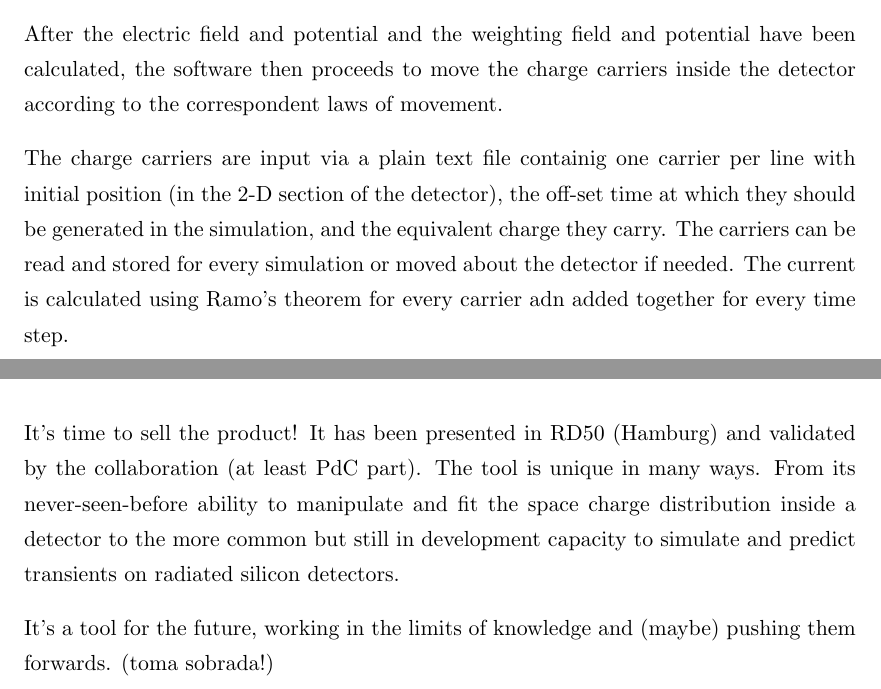
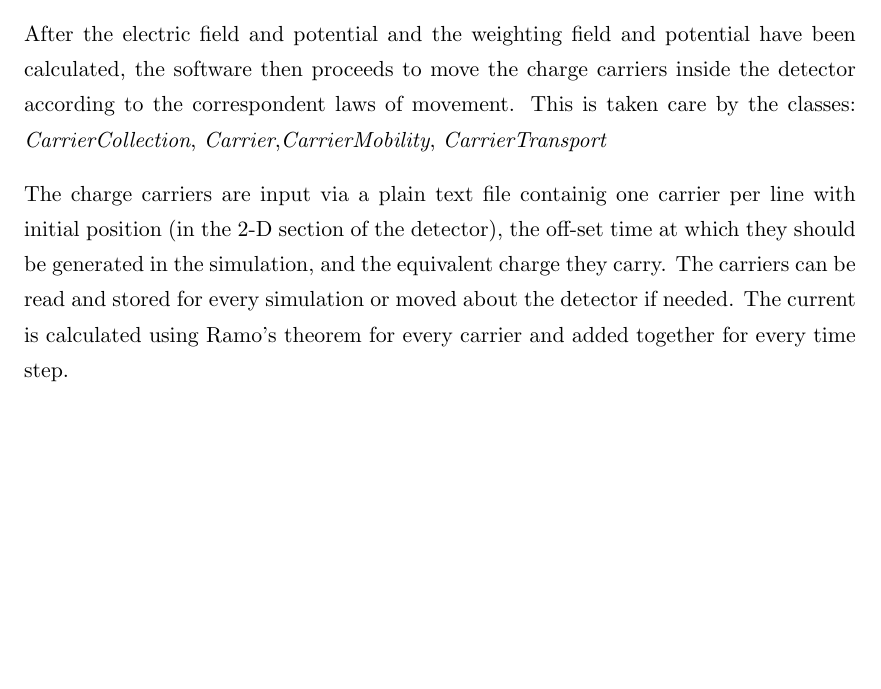
Before and after one commit to AlGepe/TFG, a LaTeX thesis (GraduateThesis.tex, which reads Chapters/Chapter5.tex): two parts of pages 24 and 25 of 29 before the commit and part of page 24 of 29 after it, the two joined at a grey line, cut so that both start at the same text, the shorter picture padded with empty space. Compiled offline with pdfLaTeX.

Commit message:
moar carriers

```diff
--- a/Chapters/Chapter5.tex
+++ b/Chapters/Chapter5.tex
@@ -33,22 +34,21 @@ It is in this part of the software that the \neff is implemented through the $V_
 
 \subsection{Drifting}
 
-After the electric field and potential and the weighting field and potential have been calculated, the software then proceeds to move the charge carriers inside the detector according to the correspondent laws of movement.
+After the electric field and potential and the weighting field and potential have been calculated, the software then proceeds to move the charge carriers inside the detector according to the correspondent laws of movement. This is taken care by the classes: \textit{CarrierCollection}, \textit{Carrier},\textit{CarrierMobility}, \textit{CarrierTransport}
 
-The charge carriers are input via a plain text file containig one carrier per line with initial position (in the 2-D section of the detector), the off-set time at which they should be generated in the simulation, and the equivalent charge they carry. The carriers can be read and stored for every simulation or moved about the detector if needed. The current is calculated using Ramo's theorem for every carrier adn added together for every time step.
+The charge carriers are input via a plain text file containig one carrier per line with initial position (in the 2-D section of the detector), the off-set time at which they should be generated in the simulation, and the equivalent charge they carry. The carriers can be read and stored for every simulation or moved about the detector if needed. The current is calculated using Ramo's theorem for every carrier and added together for every time step.
+
+The off-set generation time introduced as an input is a quantity whose actual value is of no significance and it is only introduced to reproduce better the waveforms obtaied in the lab, specially the first spike that appears as the carriers are created and the signal in the circuit starts to be collected. This off-set also helps obtaining better results when one wishes to simulate the electronic shaping of the signal or even more sophisticated stuff like more accurately timed charge carriers creation.
+
+% maybe use equations here?
+An important feature of the TRACS carriers simulation is the grouping and splitting of carriers by assigntment of a weighted charge. This means that groups of charge carriers  of the same type, lying initially very close together can be simulated as being just one charge carrier with a total charge equal to the sum of all the individual charges of the carriers. This reduces greately the number of individual charge carriers that need to be simulated hence improving simulation times. This grouping can be done with almost no penalty in precision of the results due to the neglect of carrier-carrier interactions.
+
 
 \subsection{joining all together (CLI)}
 \subsection{GUI and its advantages}
-
 \section{The development phase, changes and rationale} % (fold)
 \label{sec:let_s_put_the_project_in_perspective}
-
 \subsection{What we changed}
-
 \subsection{How we implemented the stuff we implemented}
 
-It's time to sell the product! It has been presented in RD50 (Hamburg) and validated by the collaboration (at least PdC part). The tool is unique in many ways. From its never-seen-before ability to manipulate and fit the space charge distribution inside a detector to the more common but still in development capacity to simulate and predict transients on radiated silicon detectors.
-
-It's a tool for the future, working in the limits of knowledge and (maybe) pushing them forwards. (toma sobrada!)
-
 % section let_s_put_the_project_in_perspective (end)
```
Also changed, not shown: Chapters/Chapter2.tex (+1 -0 lines), Chapters/Chapter3.tex (+1 -0 lines), Chapters/Chapter5.tex (1 more changed lines).
